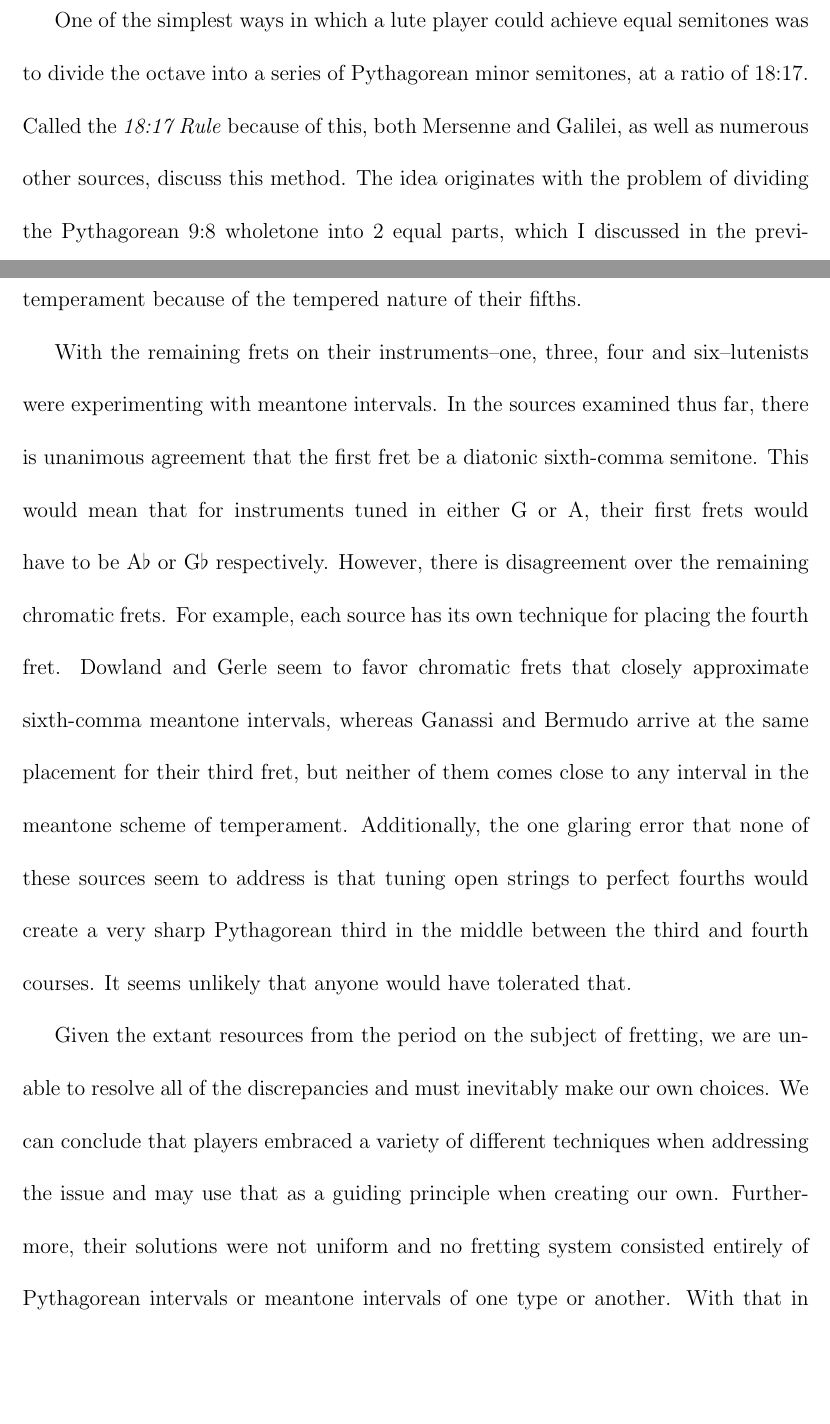
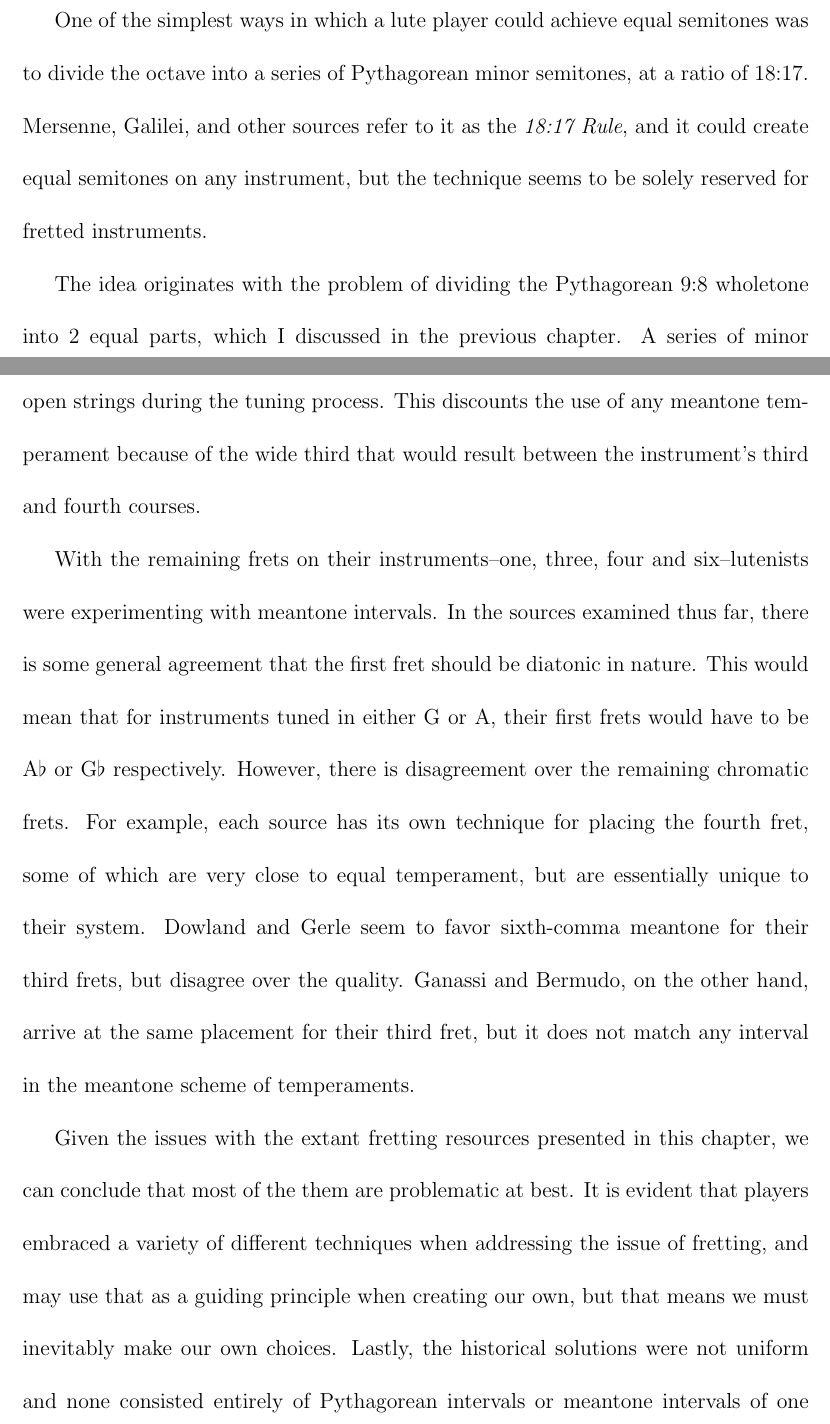
Before and after one commit to awead/dm-doc, a LaTeX thesis (paper.tex, which reads fretting.tex): two parts of pages 81 and 85 of 155, joined at a grey line, cut so that both start at the same text, the shorter picture padded with empty space. Compiled offline with pdfLaTeX.

Commit message:
My changes

```diff
--- a/fretting.tex
+++ b/fretting.tex
@@ -1008,11 +1008,13 @@ ability to tune equally.
 
 One of the simplest ways in which a lute player could achieve equal semitones was to
 divide the octave into a series of Pythagorean minor semitones, at a ratio of 18:17.
-Called the \textit{18:17 Rule} because of this, both Mersenne and Galilei, as well as
-numerous other sources, discuss this method.  The idea originates with the problem of
-dividing the Pythagorean 9:8 wholetone into 2 equal parts, which I discussed in the
-previous chapter.  A series of minor semitones produced fairly acceptable results, but
-as the frets progressed further down the fingerboard, the distances became increasingly
+Mersenne, Galilei, and other sources refer to it as the \textit{18:17 Rule}, and it
+could create equal semitones on any instrument, but the technique seems to be solely
+reserved for fretted instruments.
+
+The idea originates with the problem of dividing the Pythagorean 9:8 wholetone into 2 equal parts,
+which I discussed in the previous chapter.  A series of minor semitones produced fairly acceptable
+results, but as the frets progressed further down the fingerboard, the distances became increasingly
 smaller, making each fret flatter than the next.
 
 Looking at table~\ref{18:17rule}, we can see the 18:17 rule compared with equal temperament
@@ -1127,2 +1122,0 @@ either a sixth or quarter comma meantone temperament.  Furthermore, the use of p
-fourths between open strings, discounts the use of any meantone temperament because of
-the tempered nature of their fifths.
@@ -1129,21 +1129,22 @@ the tempered nature of their fifths.
+open strings during the tuning process.  This discounts the use of any meantone temperament because
+of the wide third that would result between the instrument's third and fourth courses.
 
 With the remaining frets on their instruments--one, three, four and six--lutenists were
-experimenting with meantone intervals. In the sources examined thus far, there is unanimous
-agreement that the first fret be a diatonic sixth-comma semitone.  This would mean that for
-instruments tuned in either G or A, their first frets would have to be A$\flat$ or G$\flat$
-respectively. However, there is disagreement over the remaining chromatic frets. For example, each
-source has its own technique for placing the fourth fret.  Dowland and Gerle seem to favor chromatic
-frets that closely approximate sixth-comma meantone intervals, whereas Ganassi and Bermudo arrive at
-the same placement for their third fret, but neither of them comes close to any interval in the
-meantone scheme of temperament. Additionally, the one glaring error that none of these sources seem
-to address is that tuning open strings to perfect fourths would create a very sharp Pythagorean
-third in the middle between the third and fourth courses.  It seems unlikely that anyone would have
-tolerated that.
+experimenting with meantone intervals. In the sources examined thus far, there is some general
+agreement that the first fret should be diatonic in nature.  This would mean that for instruments
+tuned in either G or A, their first frets would have to be A$\flat$ or G$\flat$ respectively.
+However, there is disagreement over the remaining chromatic frets. For example, each source has its
+own technique for placing the fourth fret, some of which are very close to equal temperament, but
+are essentially unique to their system.  Dowland and Gerle seem to favor sixth-comma meantone for
+their third frets, but disagree over the quality. Ganassi and Bermudo, on the other hand, arrive at
+the same placement for their third fret, but it does not match any interval in the meantone scheme
+of temperaments.
 
-Given the extant resources from the period on the subject of fretting, we are unable to resolve all
-of the discrepancies and must inevitably make our own choices.  We can conclude that players
-embraced a variety of different techniques when addressing the issue and may use that as a guiding
-principle when creating our own. Furthermore, their solutions were not uniform and no fretting
-system consisted entirely of Pythagorean intervals or meantone intervals of one type or another.
-With that in mind, in the next chapter I shall propose different options for fretting based on the
-ones we have seen thus far, and examine them in a musical context, using examples from the period.
+Given the issues with the extant fretting resources presented in this chapter, we can conclude that
+most of the them are problematic at best.  It is evident that players embraced a variety of
+different techniques when addressing the issue of fretting, and may use that as a guiding principle
+when creating our own, but that means we must inevitably make our own choices.  Lastly, the
+historical solutions were not uniform and none consisted entirely of Pythagorean intervals or
+meantone intervals of one type or another. With that in mind, in the next chapter I shall propose
+more accurate solutions for fretting that retain some of the principles found in these historical
+resources, and examine my solutions in a musical context, using examples from the period.
```
Also changed, not shown: solutions.tex (+6 -6 lines), fretting.tex (14 more changed lines).
